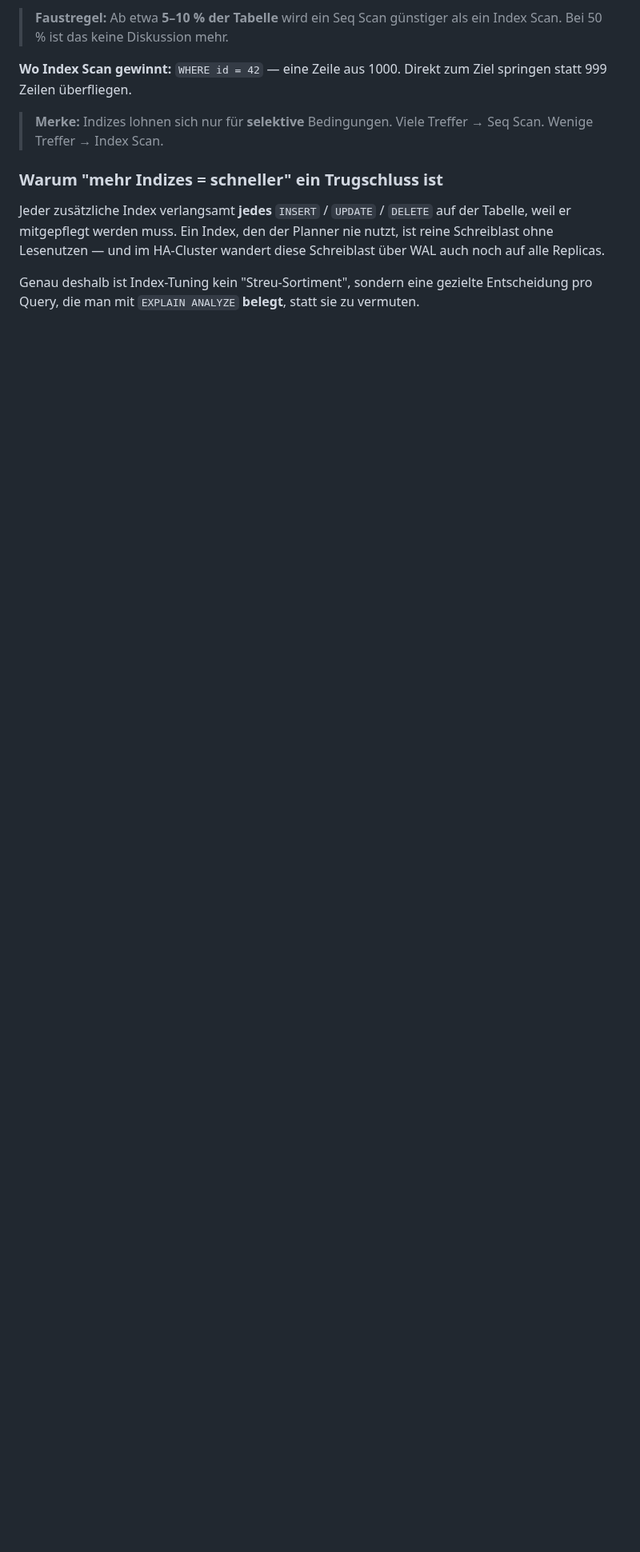
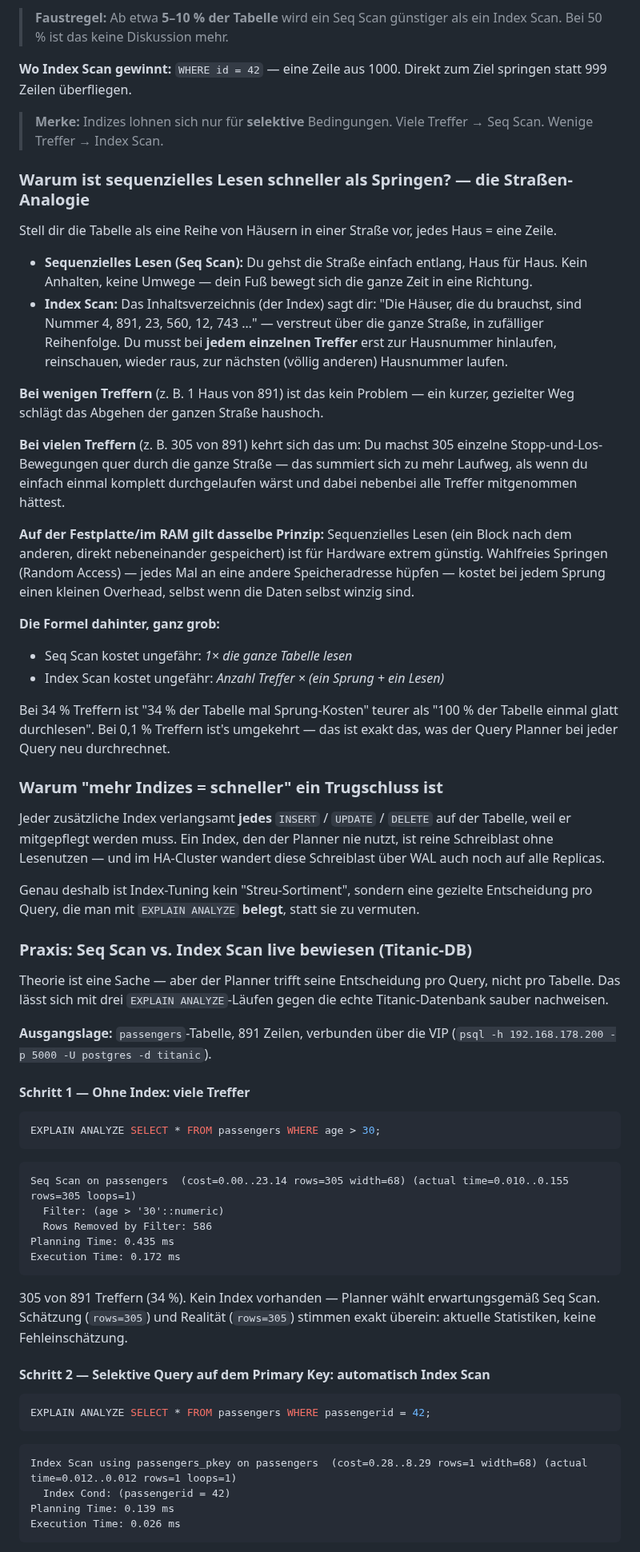
Before and after one commit to florian-englmeier/postgresql-ha-lab, a Markdown page: PostgreSQL_und_Patroni_Tutorial.md, the part around one of its changes. Shown at 80% size. Rendered like a GitHub page; blank space fills up the shorter version.

Commit message:
docs: Teil 15 - Strassen-Analogie Seq Scan vs. Index Scan ergaenzt

````diff
--- a/PostgreSQL_und_Patroni_Tutorial.md
+++ b/PostgreSQL_und_Patroni_Tutorial.md
@@ -1616,8 +1616,63 @@ Ergebnis: Der Index-Umweg kostet mehr, als er spart. Der Planner wählt hier **S
 
 > **Merke:** Indizes lohnen sich nur für **selektive** Bedingungen. Viele Treffer → Seq Scan. Wenige Treffer → Index Scan.
 
+### Warum ist sequenzielles Lesen schneller als Springen? — die Straßen-Analogie
+
+Stell dir die Tabelle als eine Reihe von Häusern in einer Straße vor, jedes Haus = eine Zeile.
+
+- **Sequenzielles Lesen (Seq Scan):** Du gehst die Straße einfach entlang, Haus für Haus. Kein Anhalten, keine Umwege — dein Fuß bewegt sich die ganze Zeit in eine Richtung.
+- **Index Scan:** Das Inhaltsverzeichnis (der Index) sagt dir: "Die Häuser, die du brauchst, sind Nummer 4, 891, 23, 560, 12, 743 …" — verstreut über die ganze Straße, in zufälliger Reihenfolge. Du musst bei **jedem einzelnen Treffer** erst zur Hausnummer hinlaufen, reinschauen, wieder raus, zur nächsten (völlig anderen) Hausnummer laufen.
+
+**Bei wenigen Treffern** (z. B. 1 Haus von 891) ist das kein Problem — ein kurzer, gezielter Weg schlägt das Abgehen der ganzen Straße haushoch.
+
+**Bei vielen Treffern** (z. B. 305 von 891) kehrt sich das um: Du machst 305 einzelne Stopp-und-Los-Bewegungen quer durch die ganze Straße — das summiert sich zu mehr Laufweg, als wenn du einfach einmal komplett durchgelaufen wärst und dabei nebenbei alle Treffer mitgenommen hättest.
+
+**Auf der Festplatte/im RAM gilt dasselbe Prinzip:** Sequenzielles Lesen (ein Block nach dem anderen, direkt nebeneinander gespeichert) ist für Hardware extrem günstig. Wahlfreies Springen (Random Access) — jedes Mal an eine andere Speicheradresse hüpfen — kostet bei jedem Sprung einen kleinen Overhead, selbst wenn die Daten selbst winzig sind.
+
+**Die Formel dahinter, ganz grob:**
+- Seq Scan kostet ungefähr: *1× die ganze Tabelle lesen*
+- Index Scan kostet ungefähr: *Anzahl Treffer × (ein Sprung + ein Lesen)*
+
+Bei 34 % Treffern ist "34 % der Tabelle mal Sprung-Kosten" teurer als "100 % der Tabelle einmal glatt durchlesen". Bei 0,1 % Treffern ist's umgekehrt — das ist exakt das, was der Query Planner bei jeder Query neu durchrechnet.
+
 ### Warum "mehr Indizes = schneller" ein Trugschluss ist
 
 Jeder zusätzliche Index verlangsamt **jedes** `INSERT` / `UPDATE` / `DELETE` auf der Tabelle, weil er mitgepflegt werden muss. Ein Index, den der Planner nie nutzt, ist reine Schreiblast ohne Lesenutzen — und im HA-Cluster wandert diese Schreiblast über WAL auch noch auf alle Replicas.
 
 Genau deshalb ist Index-Tuning kein "Streu-Sortiment", sondern eine gezielte Entscheidung pro Query, die man mit `EXPLAIN ANALYZE` **belegt**, statt sie zu vermuten.
+
+### Praxis: Seq Scan vs. Index Scan live bewiesen (Titanic-DB)
+
+Theorie ist eine Sache — aber der Planner trifft seine Entscheidung pro Query, nicht pro Tabelle. Das lässt sich mit drei `EXPLAIN ANALYZE`-Läufen gegen die echte Titanic-Datenbank sauber nachweisen.
+
+**Ausgangslage:** `passengers`-Tabelle, 891 Zeilen, verbunden über die VIP (`psql -h 192.168.178.200 -p 5000 -U postgres -d titanic`).
+
+#### Schritt 1 — Ohne Index: viele Treffer
+
+```sql
+EXPLAIN ANALYZE SELECT * FROM passengers WHERE age > 30;
+```
+
+```
+Seq Scan on passengers  (cost=0.00..23.14 rows=305 width=68) (actual time=0.010..0.155 rows=305 loops=1)
+  Filter: (age > '30'::numeric)
+  Rows Removed by Filter: 586
+Planning Time: 0.435 ms
+Execution Time: 0.172 ms
+```
+
+305 von 891 Treffern (34 %). Kein Index vorhanden — Planner wählt erwartungsgemäß Seq Scan. Schätzung (`rows=305`) und Realität (`rows=305`) stimmen exakt überein: aktuelle Statistiken, keine Fehleinschätzung.
+
+#### Schritt 2 — Selektive Query auf dem Primary Key: automatisch Index Scan
+
+```sql
+EXPLAIN ANALYZE SELECT * FROM passengers WHERE passengerid = 42;
+```
+
+```
+Index Scan using passengers_pkey on passengers  (cost=0.28..8.29 rows=1 width=68) (actual time=0.012..0.012 rows=1 loops=1)
+  Index Cond: (passengerid = 42)
+Planning Time: 0.139 ms
+Execution Time: 0.026 ms
+```
+
````
Also changed, not shown: other parts of PostgreSQL_und_Patroni_Tutorial.md (+46 -0 lines).
